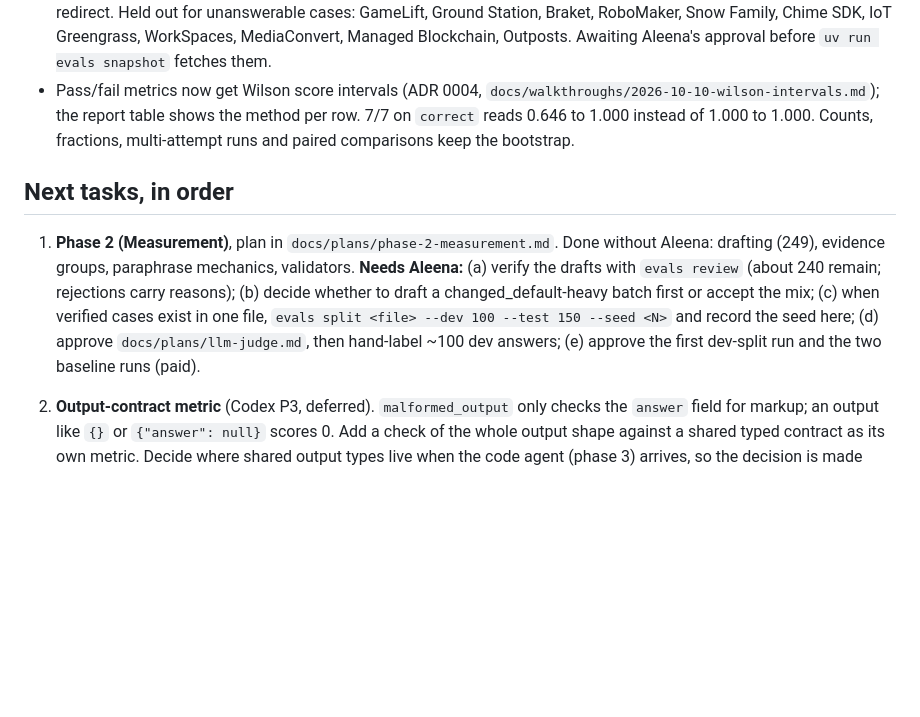
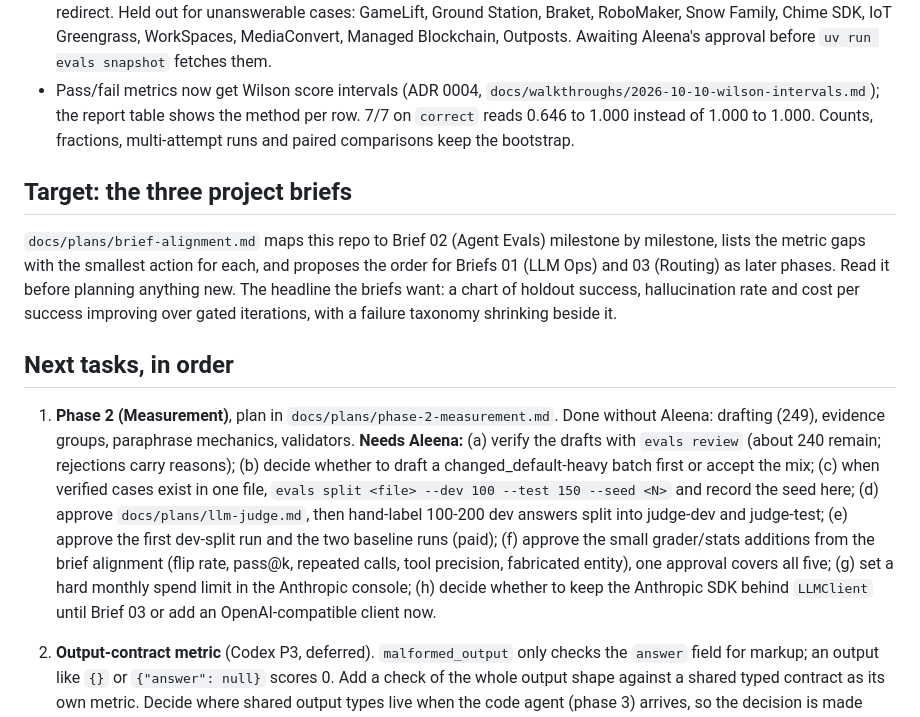
Before and after one commit to aleenabenny0/agent-evals, a Markdown page: HANDOFF.md, the part around the change. GitHub-like rendering; blank space fills up the shorter version.

```diff
--- a/HANDOFF.md
+++ b/HANDOFF.md
@@ -229,6 +229,14 @@ bias probes; stability across re-judging. Pin judge model and prompt version.
   row. 7/7 on `correct` reads 0.646 to 1.000 instead of 1.000 to 1.000. Counts, fractions,
   multi-attempt runs and paired comparisons keep the bootstrap.
 
+## Target: the three project briefs
+
+`docs/plans/brief-alignment.md` maps this repo to Brief 02 (Agent Evals) milestone by milestone,
+lists the metric gaps with the smallest action for each, and proposes the order for Briefs 01
+(LLM Ops) and 03 (Routing) as later phases. Read it before planning anything new. The headline
+the briefs want: a chart of holdout success, hallucination rate and cost per success improving
+over gated iterations, with a failure taxonomy shrinking beside it.
+
 ## Next tasks, in order
 
 1. **Phase 2 (Measurement)**, plan in `docs/plans/phase-2-measurement.md`. Done without Aleena:
@@ -236,8 +244,12 @@ bias probes; stability across re-judging. Pin judge model and prompt version.
    (a) verify the drafts with `evals review` (about 240 remain; rejections carry reasons);
    (b) decide whether to draft a changed_default-heavy batch first or accept the mix;
    (c) when verified cases exist in one file, `evals split <file> --dev 100 --test 150 --seed <N>`
-   and record the seed here; (d) approve `docs/plans/llm-judge.md`, then hand-label ~100 dev
-   answers; (e) approve the first dev-split run and the two baseline runs (paid).
+   and record the seed here; (d) approve `docs/plans/llm-judge.md`, then hand-label 100-200 dev
+   answers split into judge-dev and judge-test; (e) approve the first dev-split run and the two
+   baseline runs (paid); (f) approve the small grader/stats additions from the brief alignment
+   (flip rate, pass@k, repeated calls, tool precision, fabricated entity), one approval covers
+   all five; (g) set a hard monthly spend limit in the Anthropic console; (h) decide whether to
+   keep the Anthropic SDK behind `LLMClient` until Brief 03 or add an OpenAI-compatible client now.
 
 2. **Output-contract metric** (Codex P3, deferred). `malformed_output` only checks the
    `answer` field for markup; an output like `{}` or `{"answer": null}` scores 0. Add a check of
```
Also changed, not shown: docs/plans/brief-alignment.md (added, +76 -0 lines), docs/plans/llm-judge.md (+7 -4 lines).
